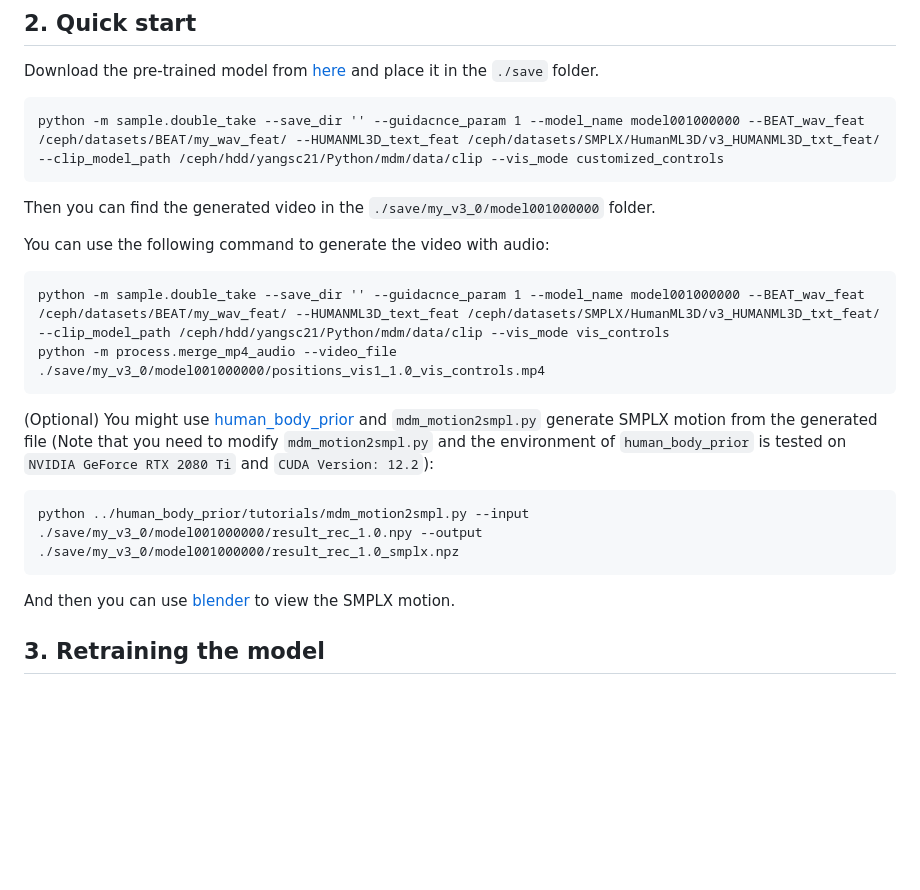
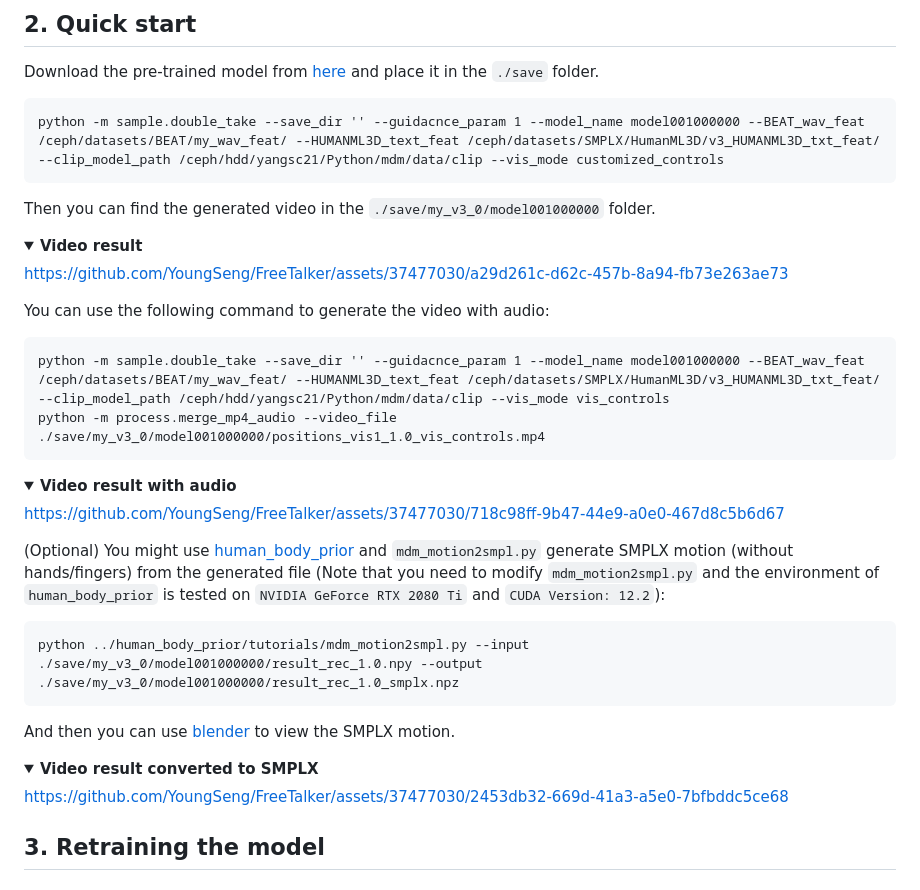
Before and after one commit to YoungSeng/FreeTalker, a Markdown page: README.md, the part around the change. Rendered like a GitHub page; folded sections open; blank space fills up the shorter version.

````diff
--- a/README.md
+++ b/README.md
@@ -25,6 +25,13 @@ python -m sample.double_take --save_dir '' --guidacnce_param 1 --model_name mode
 
 Then you can find the generated video in the `./save/my_v3_0/model001000000` folder.
 
+<details>
+  <summary><b>Video result</b></summary>
+
+https://github.com/YoungSeng/FreeTalker/assets/37477030/a29d261c-d62c-457b-8a94-fb73e263ae73
+
+</details>
+
 You can use the following command to generate the video with audio:
 
 ```gitignore
@@ -32,15 +39,27 @@ python -m sample.double_take --save_dir '' --guidacnce_param 1 --model_name mode
 python -m process.merge_mp4_audio --video_file ./save/my_v3_0/model001000000/positions_vis1_1.0_vis_controls.mp4
 ```
 
+<details>
+  <summary><b>Video result with audio</b></summary>
 
+https://github.com/YoungSeng/FreeTalker/assets/37477030/718c98ff-9b47-44e9-a0e0-467d8c5b6d67
 
-(Optional) You might use [human_body_prior](https://github.com/nghorbani/human_body_prior) and `mdm_motion2smpl.py` generate SMPLX motion from the generated file (Note that you need to modify `mdm_motion2smpl.py` and the environment of `human_body_prior` is tested on `NVIDIA GeForce RTX 2080 Ti` and `CUDA Version: 12.2`):
+</details>
+
+(Optional) You might use [human_body_prior](https://github.com/nghorbani/human_body_prior) and `mdm_motion2smpl.py` generate SMPLX motion (without hands/fingers) from the generated file (Note that you need to modify `mdm_motion2smpl.py` and the environment of `human_body_prior` is tested on `NVIDIA GeForce RTX 2080 Ti` and `CUDA Version: 12.2`):
 
 ```gitignore
 python ../human_body_prior/tutorials/mdm_motion2smpl.py --input ./save/my_v3_0/model001000000/result_rec_1.0.npy --output ./save/my_v3_0/model001000000/result_rec_1.0_smplx.npz
 ```
 
 And then you can use [blender](https://www.blender.org/) to view the SMPLX motion.
+
+<details>
+  <summary><b>Video result converted to SMPLX</b></summary>
+
+https://github.com/YoungSeng/FreeTalker/assets/37477030/2453db32-669d-41a3-a5e0-7bfbddc5ce68
+
+</details>
 
 ## 3. Retraining the model
 
````
